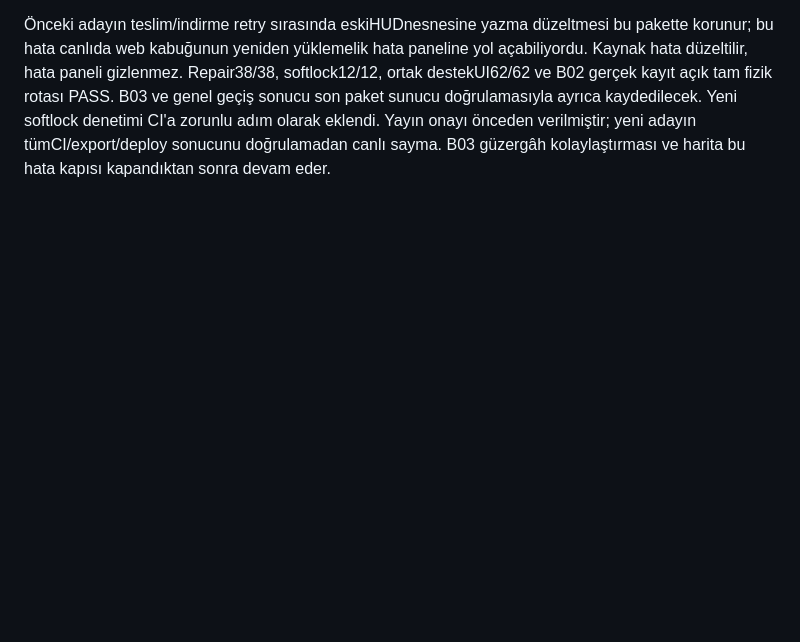
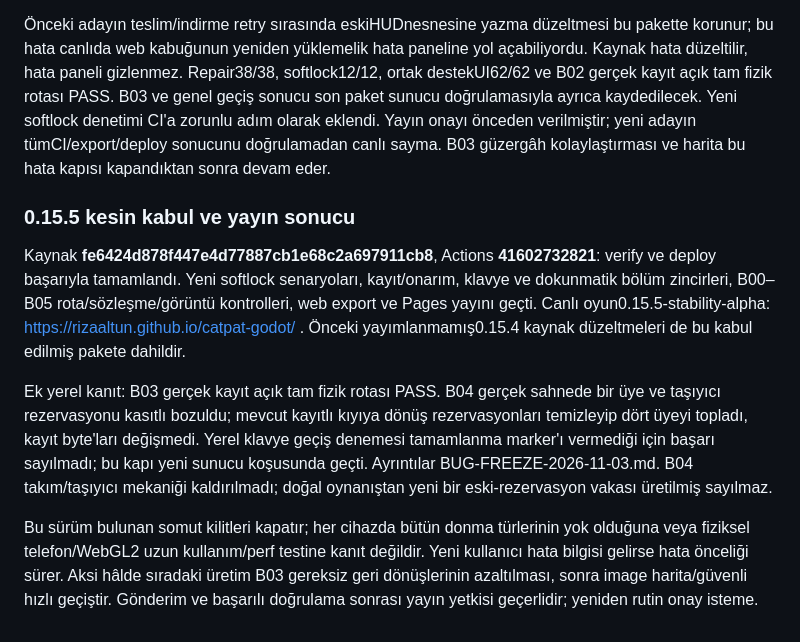
Before and after one commit to rizaaltun/catpat-godot, a Markdown page: docs/DEVAM-NOTU.md, the part around the change. Rendered like a GitHub page; blank space fills up the shorter version.

Commit message:
docs: record verified stability release and device QA scope [skip ci]

```diff
--- a/docs/DEVAM-NOTU.md
+++ b/docs/DEVAM-NOTU.md
@@ -412,3 +412,11 @@ Yeni0.15.5-stability-alpha: B02/B03 çıkışında katılmış arkadaşların da
 Bağımsız denetim ayrıca gerçek web shell harness'inde1px viewport değişiminin her seferinde mola ürettiğini doğruladı. Küçük CSS değişimleri ve yalnız DPR değişimi artık oyunu molaya almaz; büyük yerleşim değişikliği, yön değiştirme ve sekme gizlenmesi güvenli molayı korur. Yeni jitter testi önce FAIL, sonra web shell26/26; export sözleşmesi8/8. Bu browserless kanıt gerçekWebGLcihaz oynanışı değildir.
 
 Önceki adayın teslim/indirme retry sırasında eskiHUDnesnesine yazma düzeltmesi bu pakette korunur; bu hata canlıda web kabuğunun yeniden yüklemelik hata paneline yol açabiliyordu. Kaynak hata düzeltilir, hata paneli gizlenmez. Repair38/38, softlock12/12, ortak destekUI62/62 ve B02 gerçek kayıt açık tam fizik rotası PASS. B03 ve genel geçiş sonucu son paket sunucu doğrulamasıyla ayrıca kaydedilecek. Yeni softlock denetimi CI'a zorunlu adım olarak eklendi. Yayın onayı önceden verilmiştir; yeni adayın tümCI/export/deploy sonucunu doğrulamadan canlı sayma. B03 güzergâh kolaylaştırması ve harita bu hata kapısı kapandıktan sonra devam eder.
+
+### 0.15.5 kesin kabul ve yayın sonucu
+
+Kaynak **fe6424d878f447e4d77887cb1e68c2a697911cb8**, Actions **41602732821**: verify ve deploy başarıyla tamamlandı. Yeni softlock senaryoları, kayıt/onarım, klavye ve dokunmatik bölüm zincirleri, B00–B05 rota/sözleşme/görüntü kontrolleri, web export ve Pages yayını geçti. Canlı oyun0.15.5-stability-alpha: https://rizaaltun.github.io/catpat-godot/ . Önceki yayımlanmamış0.15.4 kaynak düzeltmeleri de bu kabul edilmiş pakete dahildir.
+
+Ek yerel kanıt: B03 gerçek kayıt açık tam fizik rotası PASS. B04 gerçek sahnede bir üye ve taşıyıcı rezervasyonu kasıtlı bozuldu; mevcut kayıtlı kıyıya dönüş rezervasyonları temizleyip dört üyeyi topladı, kayıt byte'ları değişmedi. Yerel klavye geçiş denemesi tamamlanma marker'ı vermediği için başarı sayılmadı; bu kapı yeni sunucu koşusunda geçti. Ayrıntılar BUG-FREEZE-2026-11-03.md. B04 takım/taşıyıcı mekaniği kaldırılmadı; doğal oynanıştan yeni bir eski-rezervasyon vakası üretilmiş sayılmaz.
+
+Bu sürüm bulunan somut kilitleri kapatır; her cihazda bütün donma türlerinin yok olduğuna veya fiziksel telefon/WebGL2 uzun kullanım/perf testine kanıt değildir. Yeni kullanıcı hata bilgisi gelirse hata önceliği sürer. Aksi hâlde sıradaki üretim B03 gereksiz geri dönüşlerinin azaltılması, sonra image harita/güvenli hızlı geçiştir. Gönderim ve başarılı doğrulama sonrası yayın yetkisi geçerlidir; yeniden rutin onay isteme.
```
Also changed, not shown: docs/BUG-FREEZE-2026-11-03.md (+9 -1 lines).
